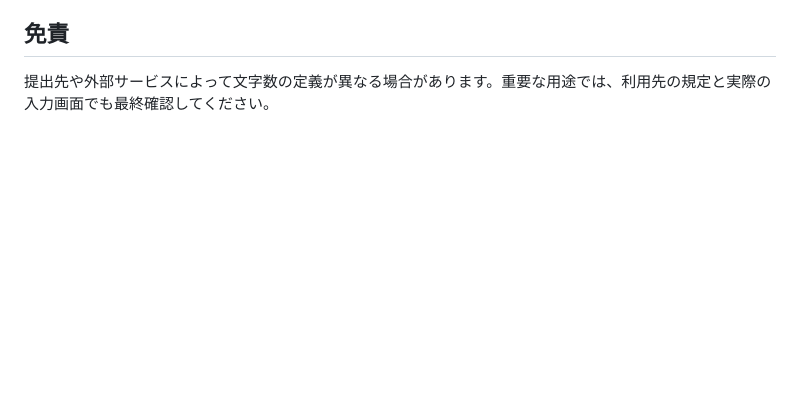
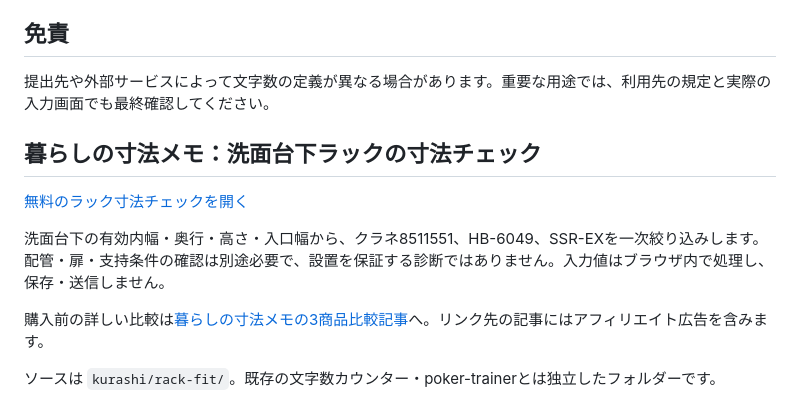
Before and after one commit to YamamoTatsu/free-web-tools, a Markdown page: README.md, the part around the change. Drawn GitHub-style; blank space fills up the shorter version.

Commit message:
Add public discovery link for rack dimension checker

```diff
--- a/README.md
+++ b/README.md
@@ -95,3 +95,14 @@ Codexに同梱されたNode.jsを使用し、外部パッケージなしで集
 ## 免責
 
 提出先や外部サービスによって文字数の定義が異なる場合があります。重要な用途では、利用先の規定と実際の入力画面でも最終確認してください。
+
+
+## 暮らしの寸法メモ：洗面台下ラックの寸法チェック
+
+[無料のラック寸法チェックを開く](https://yamamotatsu.github.io/free-web-tools/kurashi/rack-fit/)
+
+洗面台下の有効内幅・奥行・高さ・入口幅から、クラネ8511551、HB-6049、SSR-EXを一次絞り込みします。配管・扉・支持条件の確認は別途必要で、設置を保証する診断ではありません。入力値はブラウザ内で処理し、保存・送信しません。
+
+購入前の詳しい比較は[暮らしの寸法メモの3商品比較記事](https://kurashi-sunpo.hatenablog.com/entry/2026/11/05/160657)へ。リンク先の記事にはアフィリエイト広告を含みます。
+
+ソースは `kurashi/rack-fit/`。既存の文字数カウンター・poker-trainerとは独立したフォルダーです。
```
